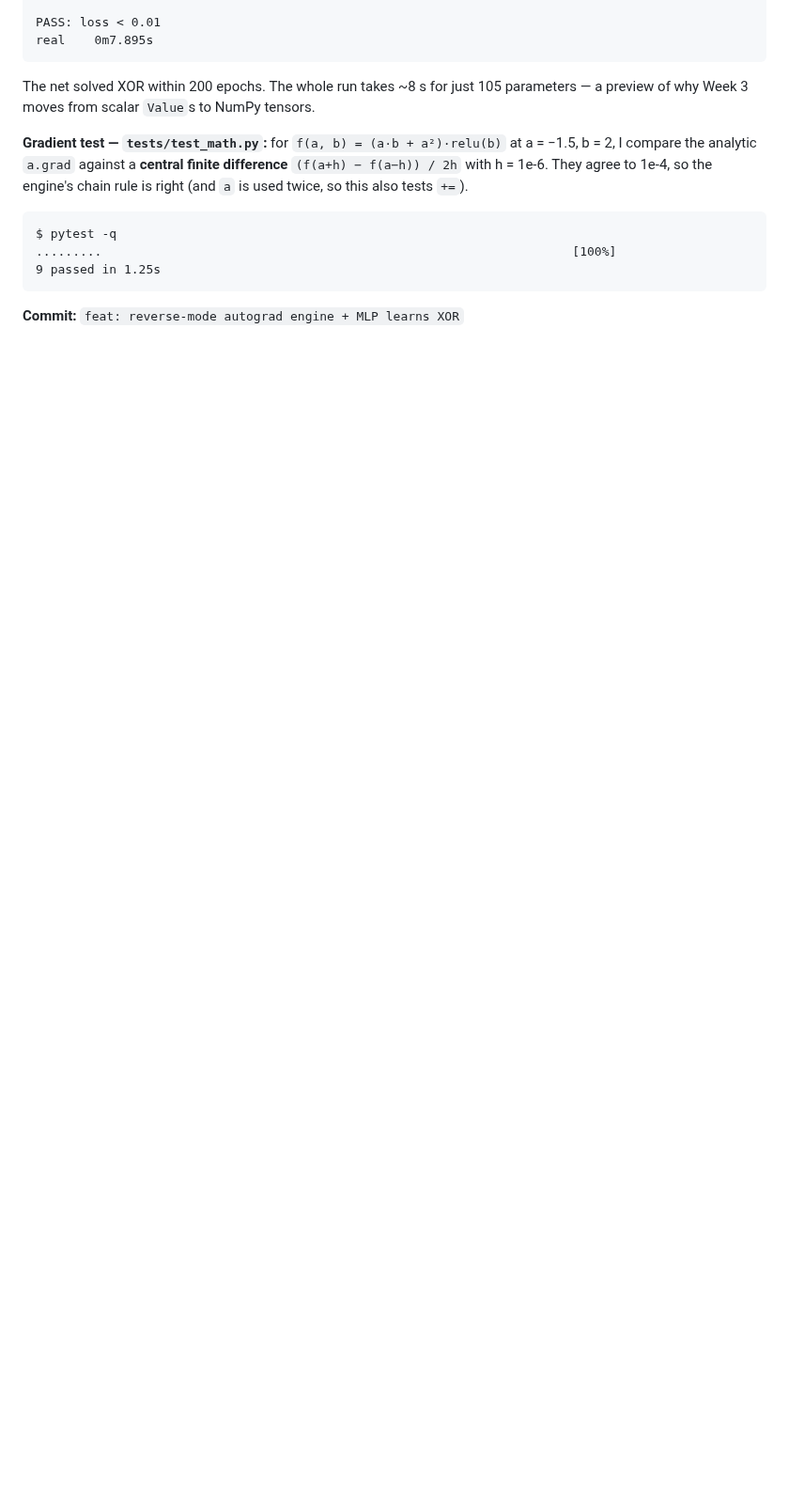
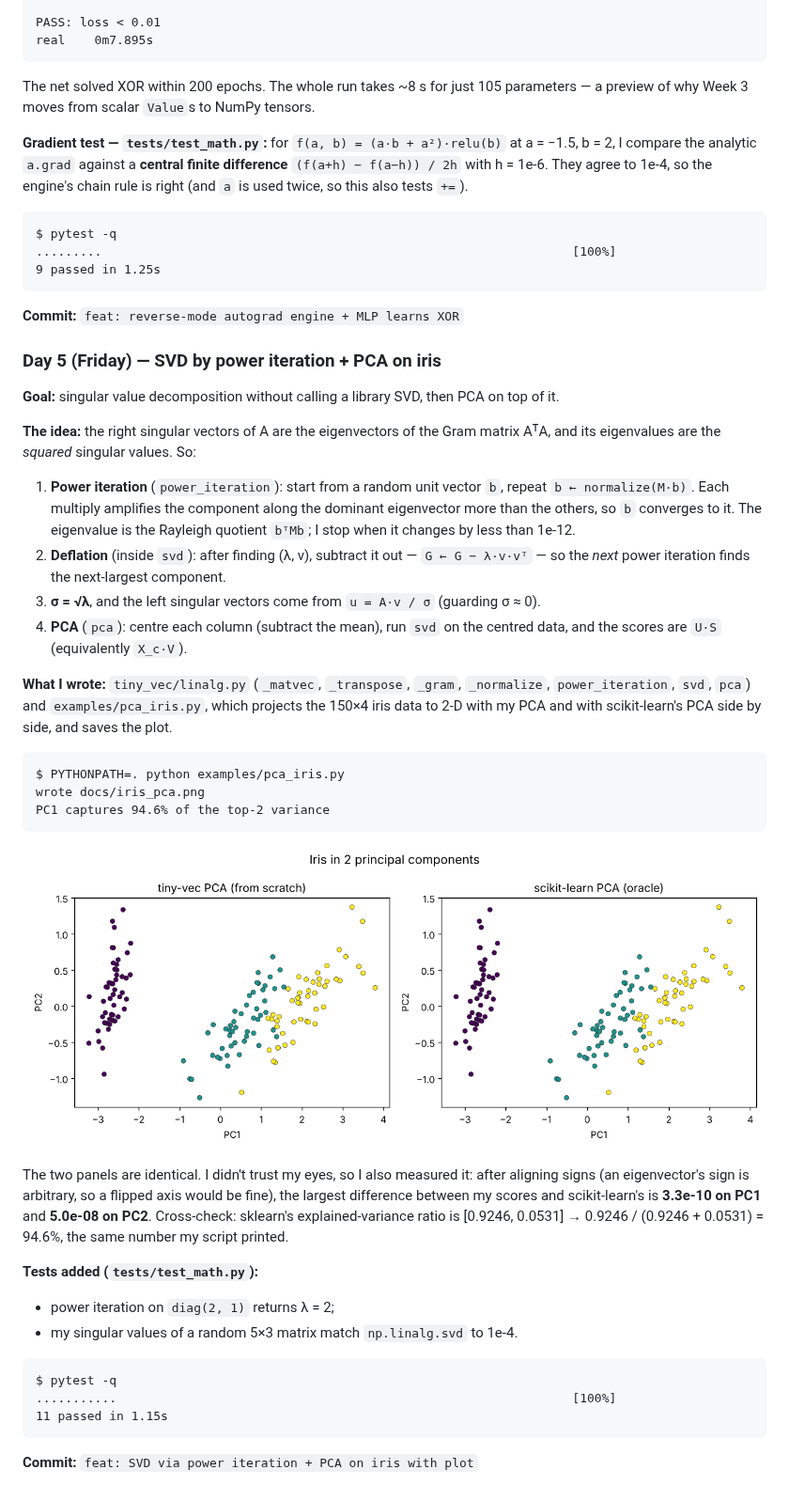
Before and after one commit to kashyapphassan2000-netizen/AI-LEARNING-FOUNDATIONS, a Markdown page: README.md, the part around the change. Shown at 94% size. Rendered like a GitHub page; pictures changed too: docs/iris_pca.png (added); blank space fills up the shorter version.

Commit message:
feat: SVD via power iteration + PCA on iris with plot
Co-Authored-By: Claude Opus 5.5 <noreply@anthropic.com>
Claude-Session: https://claude.ai/code/session_011DQeUPJX9RJ5HSCDkjwv7V

````diff
--- a/README.md
+++ b/README.md
@@ -235,3 +235,49 @@ $ pytest -q
 ```
 
 **Commit:** `feat: reverse-mode autograd engine + MLP learns XOR`
+
+### Day 5 (Friday) — SVD by power iteration + PCA on iris
+
+**Goal:** singular value decomposition without calling a library SVD, then PCA on top of it.
+
+**The idea:** the right singular vectors of A are the eigenvectors of the Gram matrix
+AᵀA, and its eigenvalues are the *squared* singular values. So:
+1. **Power iteration** (`power_iteration`): start from a random unit vector `b`, repeat
+   `b ← normalize(M·b)`. Each multiply amplifies the component along the dominant
+   eigenvector more than the others, so `b` converges to it. The eigenvalue is the
+   Rayleigh quotient `bᵀMb`; I stop when it changes by less than 1e-12.
+2. **Deflation** (inside `svd`): after finding (λ, v), subtract it out —
+   `G ← G − λ·v·vᵀ` — so the *next* power iteration finds the next-largest component.
+3. **σ = √λ**, and the left singular vectors come from `u = A·v / σ` (guarding σ ≈ 0).
+4. **PCA** (`pca`): centre each column (subtract the mean), run `svd` on the centred
+   data, and the scores are `U·S` (equivalently `X_c·V`).
+
+**What I wrote:** `tiny_vec/linalg.py` (`_matvec`, `_transpose`, `_gram`,
+`_normalize`, `power_iteration`, `svd`, `pca`) and `examples/pca_iris.py`, which
+projects the 150×4 iris data to 2-D with my PCA and with scikit-learn's PCA side by
+side, and saves the plot.
+
+```text
+$ PYTHONPATH=. python examples/pca_iris.py
+wrote docs/iris_pca.png
+PC1 captures 94.6% of the top-2 variance
+```
+
+![iris PCA, mine vs scikit-learn](docs/iris_pca.png)
+
+The two panels are identical. I didn't trust my eyes, so I also measured it: after
+aligning signs (an eigenvector's sign is arbitrary, so a flipped axis would be fine),
+the largest difference between my scores and scikit-learn's is **3.3e-10 on PC1** and
+**5.0e-08 on PC2**. Cross-check: sklearn's explained-variance ratio is
+[0.9246, 0.0531] → 0.9246 / (0.9246 + 0.0531) = 94.6%, the same number my script printed.
+
+**Tests added (`tests/test_math.py`):**
+- power iteration on `diag(2, 1)` returns λ = 2;
+- my singular values of a random 5×3 matrix match `np.linalg.svd` to 1e-4.
+```text
+$ pytest -q
+...........                                                              [100%]
+11 passed in 1.15s
+```
+
+**Commit:** `feat: SVD via power iteration + PCA on iris with plot`
````
Also changed, not shown: 5 other files.
